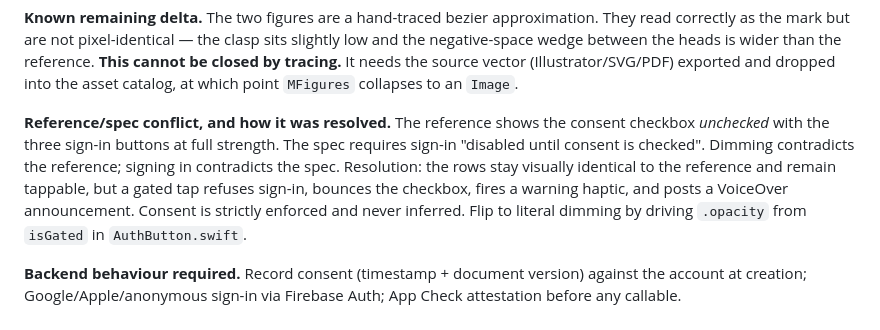
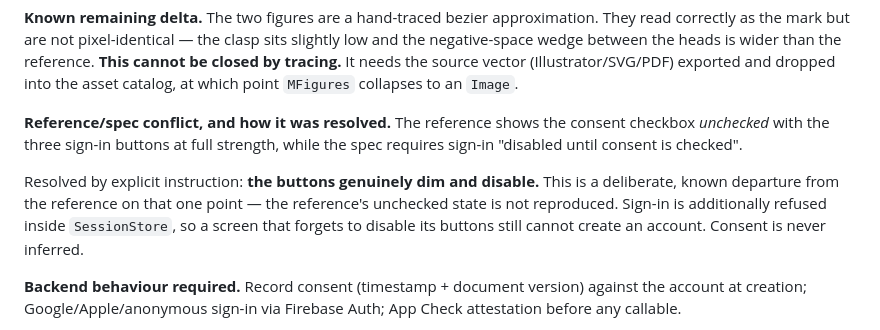
Before and after one commit to AgentQ1/moomo-dating, a Markdown page: docs/IMPLEMENTATION_MAP.md, the part around the change. GitHub-like rendering.

```diff
--- a/docs/IMPLEMENTATION_MAP.md
+++ b/docs/IMPLEMENTATION_MAP.md
@@ -73,14 +73,14 @@ source vector (Illustrator/SVG/PDF) exported and dropped into the asset
 catalog, at which point `MFigures` collapses to an `Image`.
 
 **Reference/spec conflict, and how it was resolved.** The reference shows the
-consent checkbox *unchecked* with the three sign-in buttons at full strength.
-The spec requires sign-in "disabled until consent is checked". Dimming
-contradicts the reference; signing in contradicts the spec. Resolution: the
-rows stay visually identical to the reference and remain tappable, but a gated
-tap refuses sign-in, bounces the checkbox, fires a warning haptic, and posts a
-VoiceOver announcement. Consent is strictly enforced and never inferred.
-Flip to literal dimming by driving `.opacity` from `isGated` in
-`AuthButton.swift`.
+consent checkbox *unchecked* with the three sign-in buttons at full strength,
+while the spec requires sign-in "disabled until consent is checked".
+
+Resolved by explicit instruction: **the buttons genuinely dim and disable.**
+This is a deliberate, known departure from the reference on that one point —
+the reference's unchecked state is not reproduced. Sign-in is additionally
+refused inside `SessionStore`, so a screen that forgets to disable its buttons
+still cannot create an account. Consent is never inferred.
 
 **Backend behaviour required.** Record consent (timestamp + document version)
 against the account at creation; Google/Apple/anonymous sign-in via Firebase
```
Also changed, not shown: docs/TEST_COVERAGE.md (+28 -0 lines).
